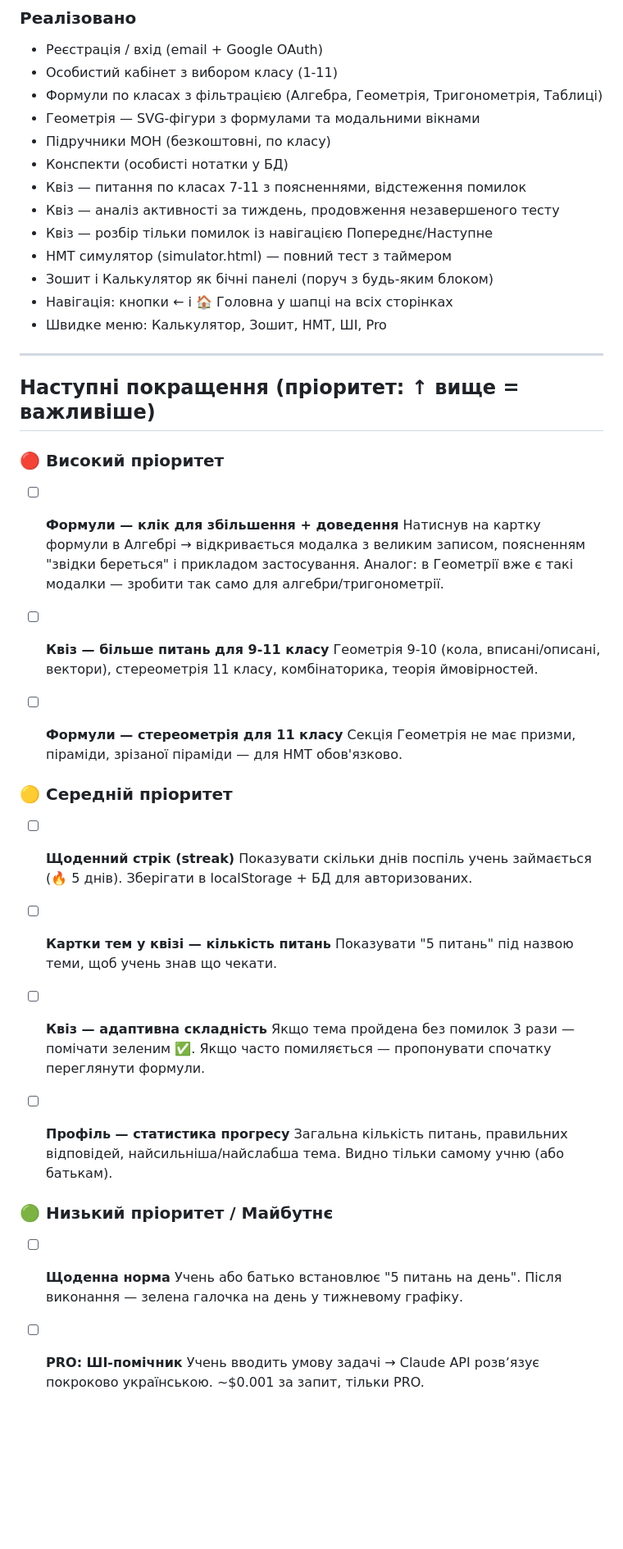
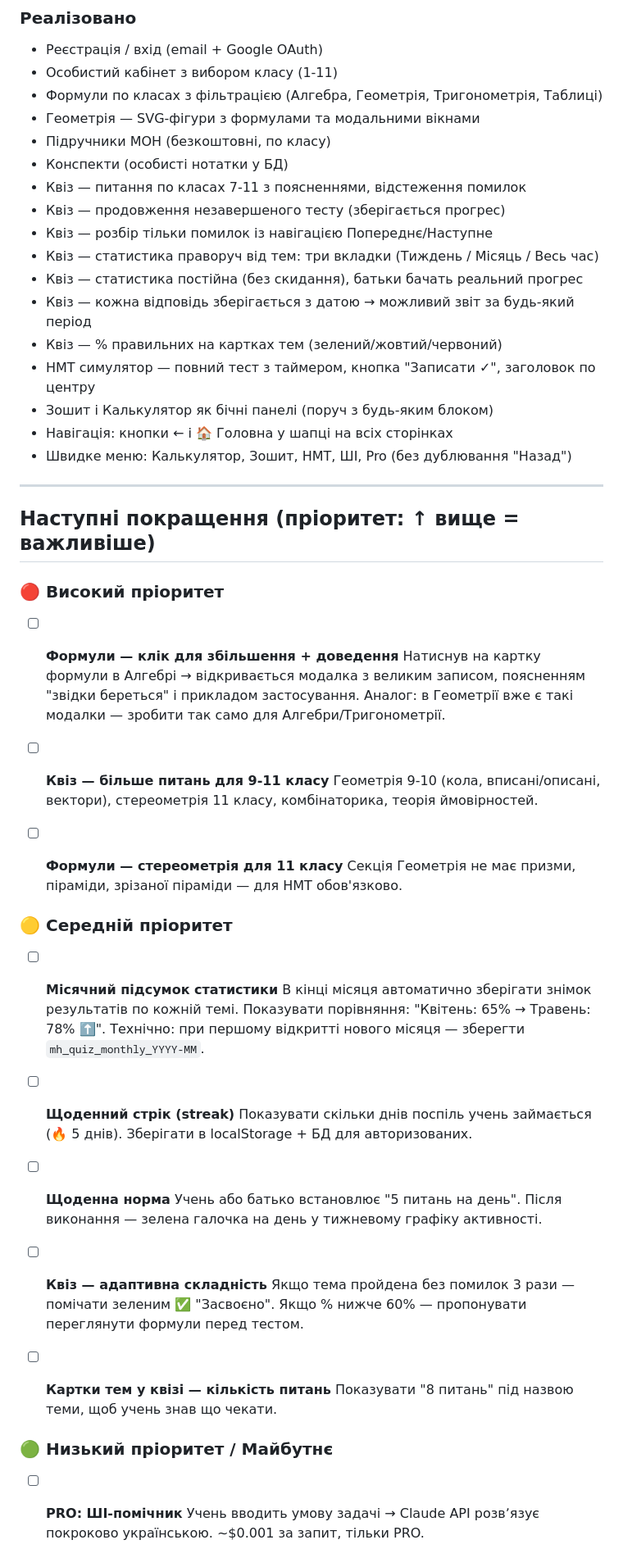
Before and after one commit to Volchara-create/MathHelper, a Markdown page: ROADMAP.md, the part around one of its changes. Shown at 82% size. Rendered like a GitHub page; blank space fills up the shorter version.

Commit message:
docs: оновлено ROADMAP — поточний стан, місячний підсумок, технічні деталі статистики

```diff
--- a/ROADMAP.md
+++ b/ROADMAP.md
@@ -10,12 +10,16 @@
 - Підручники МОН (безкоштовні, по класу)
 - Конспекти (особисті нотатки у БД)
 - Квіз — питання по класах 7-11 з поясненнями, відстеження помилок
-- Квіз — аналіз активності за тиждень, продовження незавершеного тесту
+- Квіз — продовження незавершеного тесту (зберігається прогрес)
 - Квіз — розбір тільки помилок із навігацією Попереднє/Наступне
-- НМТ симулятор (simulator.html) — повний тест з таймером
+- Квіз — статистика праворуч від тем: три вкладки (Тиждень / Місяць / Весь час)
+- Квіз — статистика постійна (без скидання), батьки бачать реальний прогрес
+- Квіз — кожна відповідь зберігається з датою → можливий звіт за будь-який період
+- Квіз — % правильних на картках тем (зелений/жовтий/червоний)
+- НМТ симулятор — повний тест з таймером, кнопка "Записати ✓", заголовок по центру
 - Зошит і Калькулятор як бічні панелі (поруч з будь-яким блоком)
 - Навігація: кнопки ← і 🏠 Головна у шапці на всіх сторінках
-- Швидке меню: Калькулятор, Зошит, НМТ, ШІ, Pro
+- Швидке меню: Калькулятор, Зошит, НМТ, ШІ, Pro (без дублювання "Назад")
 
 ---
 
@@ -26,7 +30,7 @@
 - [ ] **Формули — клік для збільшення + доведення**
   Натиснув на картку формули в Алгебрі → відкривається модалка з великим записом,
   поясненням "звідки береться" і прикладом застосування.
-  Аналог: в Геометрії вже є такі модалки — зробити так само для алгебри/тригонометрії.
+  Аналог: в Геометрії вже є такі модалки — зробити так само для Алгебри/Тригонометрії.
 
 - [ ] **Квіз — більше питань для 9-11 класу**
   Геометрія 9-10 (кола, вписані/описані, вектори), стереометрія 11 класу,
@@ -37,26 +41,27 @@
 
 ### 🟡 Середній пріоритет
 
+- [ ] **Місячний підсумок статистики**
+  В кінці місяця автоматично зберігати знімок результатів по кожній темі.
+  Показувати порівняння: "Квітень: 65% → Травень: 78% ⬆️".
+  Технічно: при першому відкритті нового місяця — зберегти `mh_quiz_monthly_YYYY-MM`.
+
 - [ ] **Щоденний стрік (streak)**
   Показувати скільки днів поспіль учень займається (🔥 5 днів).
   Зберігати в localStorage + БД для авторизованих.
 
-- [ ] **Картки тем у квізі — кількість питань**
-  Показувати "5 питань" під назвою теми, щоб учень знав що чекати.
+- [ ] **Щоденна норма**
+  Учень або батько встановлює "5 питань на день".
+  Після виконання — зелена галочка на день у тижневому графіку активності.
 
 - [ ] **Квіз — адаптивна складність**
-  Якщо тема пройдена без помилок 3 рази — помічати зеленим ✅.
-  Якщо часто помиляється — пропонувати спочатку переглянути формули.
+  Якщо тема пройдена без помилок 3 рази — помічати зеленим ✅ "Засвоєно".
+  Якщо % нижче 60% — пропонувати переглянути формули перед тестом.
 
-- [ ] **Профіль — статистика прогресу**
-  Загальна кількість питань, правильних відповідей, найсильніша/найслабша тема.
-  Видно тільки самому учню (або батькам).
+- [ ] **Картки тем у квізі — кількість питань**
+  Показувати "8 питань" під назвою теми, щоб учень знав що чекати.
 
 ### 🟢 Низький пріоритет / Майбутнє
-
-- [ ] **Щоденна норма**
-  Учень або батько встановлює "5 питань на день".
-  Після виконання — зелена галочка на день у тижневому графіку.
 
 - [ ] **PRO: ШІ-помічник**
   Учень вводить умову задачі → Claude API розвʼязує покроково українською.
```
Also changed, not shown: other parts of ROADMAP.md (+41 -13 lines).
